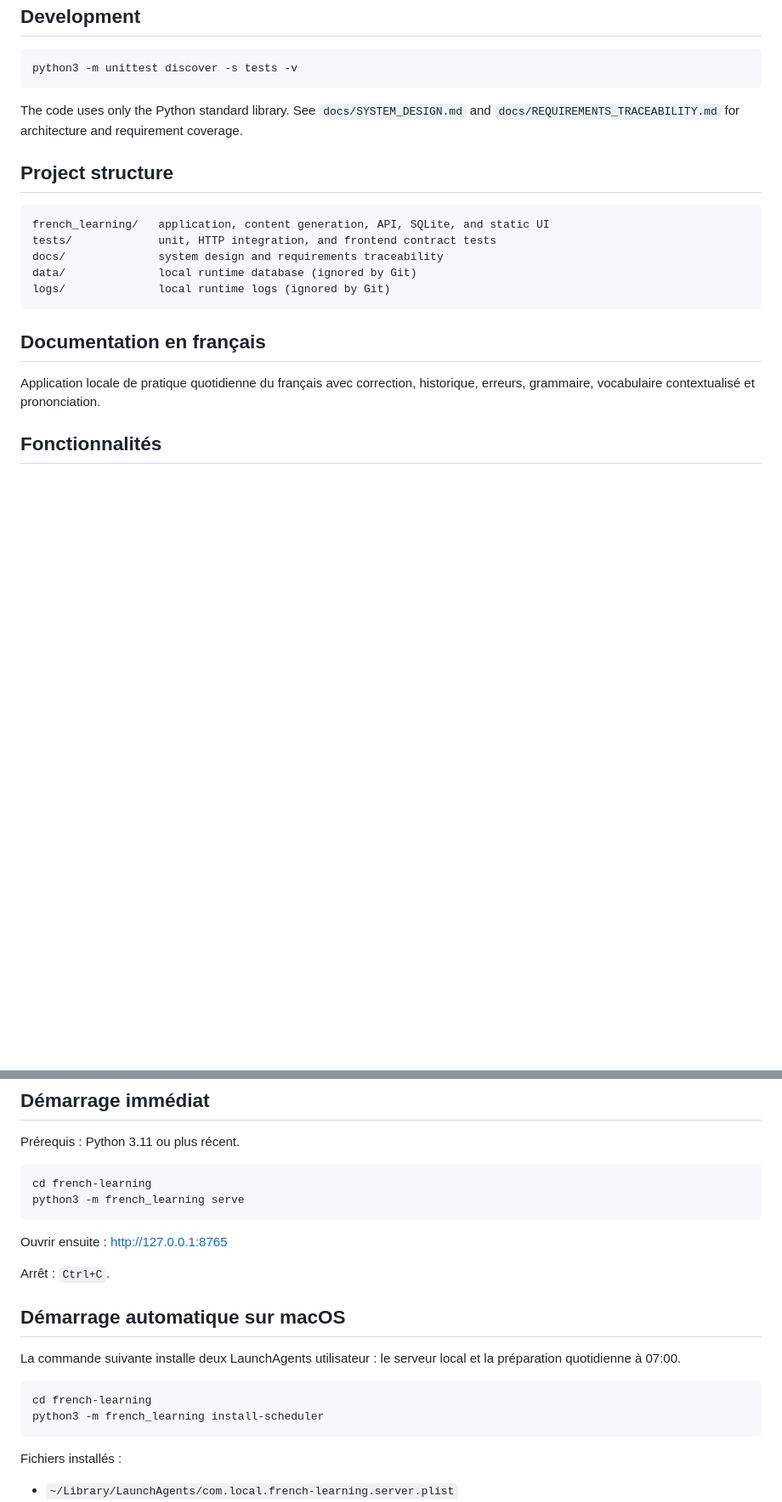
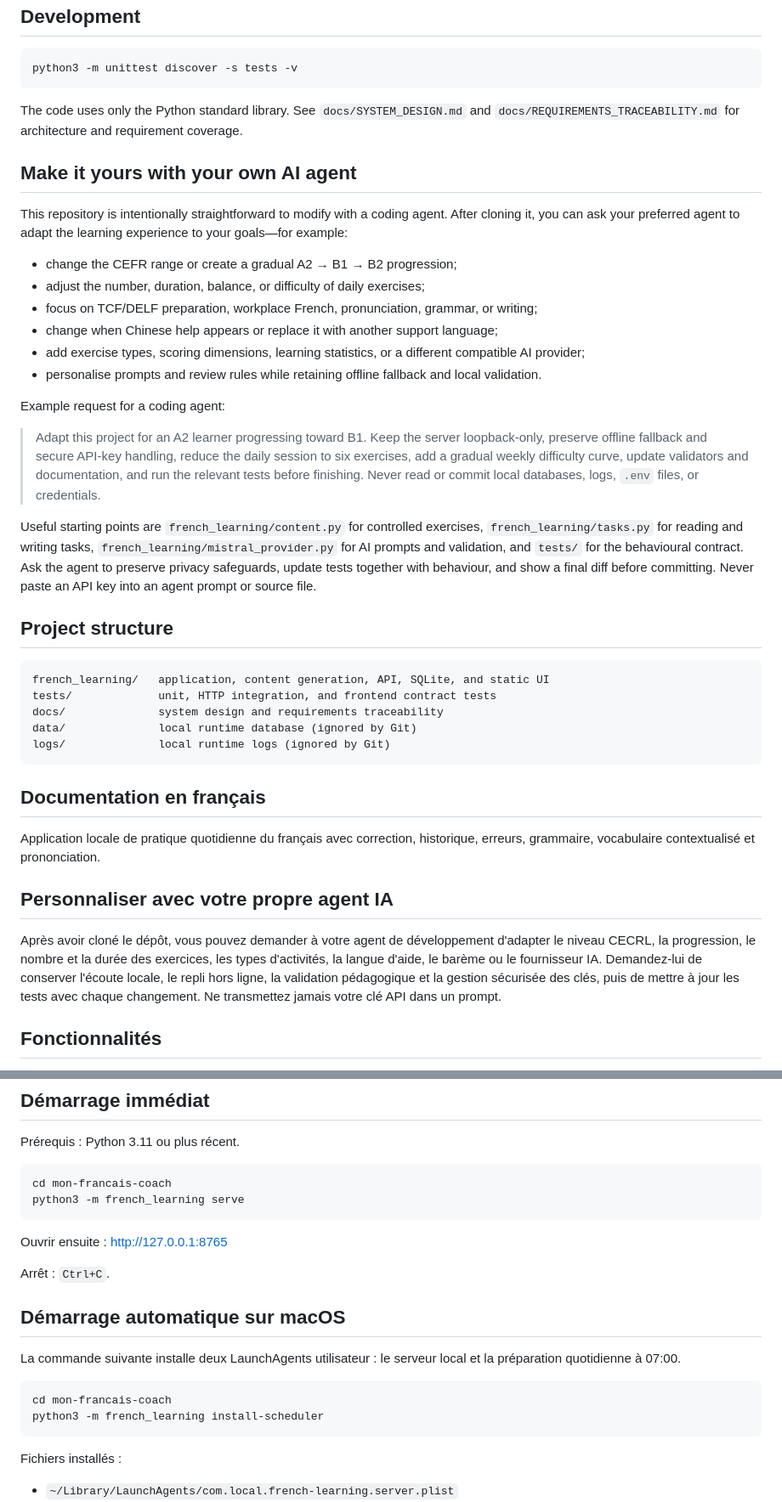
Before and after one commit to RichradsY/french-learning, a Markdown page: README.md, 2 parts joined by grey strips. Shown: that part at 85% size. Drawn GitHub-style; blank space fills up the shorter version.

````diff
--- a/README.md
+++ b/README.md
@@ -64,6 +74,23 @@ python3 -m unittest discover -s tests -v
 
 The code uses only the Python standard library. See `docs/SYSTEM_DESIGN.md` and `docs/REQUIREMENTS_TRACEABILITY.md` for architecture and requirement coverage.
 
+## Make it yours with your own AI agent
+
+This repository is intentionally straightforward to modify with a coding agent. After cloning it, you can ask your preferred agent to adapt the learning experience to your goals—for example:
+
+- change the CEFR range or create a gradual A2 → B1 → B2 progression;
+- adjust the number, duration, balance, or difficulty of daily exercises;
+- focus on TCF/DELF preparation, workplace French, pronunciation, grammar, or writing;
+- change when Chinese help appears or replace it with another support language;
+- add exercise types, scoring dimensions, learning statistics, or a different compatible AI provider;
+- personalise prompts and review rules while retaining offline fallback and local validation.
+
+Example request for a coding agent:
+
+> Adapt this project for an A2 learner progressing toward B1. Keep the server loopback-only, preserve offline fallback and secure API-key handling, reduce the daily session to six exercises, add a gradual weekly difficulty curve, update validators and documentation, and run the relevant tests before finishing. Never read or commit local databases, logs, `.env` files, or credentials.
+
+Useful starting points are `french_learning/content.py` for controlled exercises, `french_learning/tasks.py` for reading and writing tasks, `french_learning/mistral_provider.py` for AI prompts and validation, and `tests/` for the behavioural contract. Ask the agent to preserve privacy safeguards, update tests together with behaviour, and show a final diff before committing. Never paste an API key into an agent prompt or source file.
+
 ## Project structure
 
 ```text
@@ -77,6 +104,10 @@ logs/              local runtime logs (ignored by Git)
 ## Documentation en français
 
 Application locale de pratique quotidienne du français avec correction, historique, erreurs, grammaire, vocabulaire contextualisé et prononciation.
+
+## Personnaliser avec votre propre agent IA
+
+Après avoir cloné le dépôt, vous pouvez demander à votre agent de développement d'adapter le niveau CECRL, la progression, le nombre et la durée des exercices, les types d'activités, la langue d'aide, le barème ou le fournisseur IA. Demandez-lui de conserver l'écoute locale, le repli hors ligne, la validation pédagogique et la gestion sécurisée des clés, puis de mettre à jour les tests avec chaque changement. Ne transmettez jamais votre clé API dans un prompt.
 
 ## Fonctionnalités
 
@@ -115,7 +146,7 @@ La lecture suit un état serveur `ready → in_progress → completed`. Avant le
 Prérequis : Python 3.11 ou plus récent.
 
 ```bash
-cd french-learning
+cd mon-francais-coach
 python3 -m french_learning serve
 ```
 
@@ -128,7 +159,7 @@ Arrêt : `Ctrl+C`.
 La commande suivante installe deux LaunchAgents utilisateur : le serveur local et la préparation quotidienne à 07:00.
 
 ```bash
-cd french-learning
+cd mon-francais-coach
 python3 -m french_learning install-scheduler
 ```
 
````
Also changed, not shown: other parts of README.md (+14 -4 lines), docs/screenshots/review.png (added), docs/screenshots/vocabulary.png (added), docs/screenshots/writing-correction.png (added), docs/screenshots/writing-feedback.png (added).
